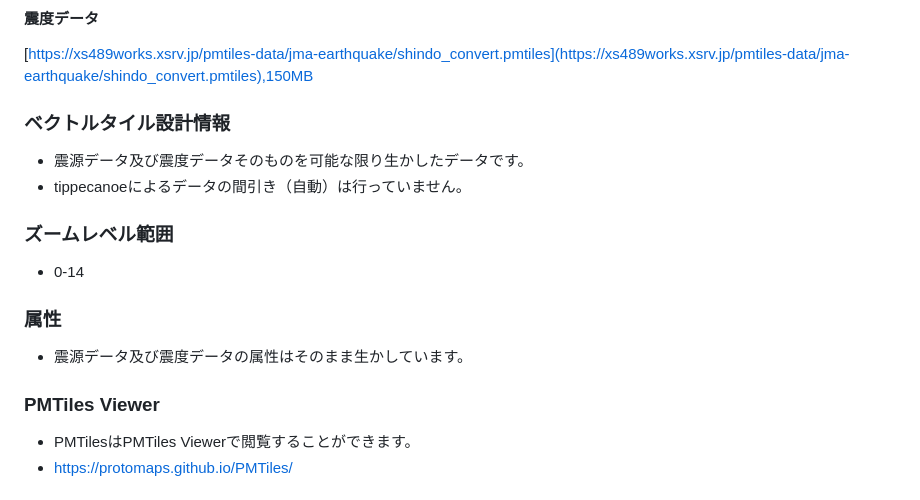
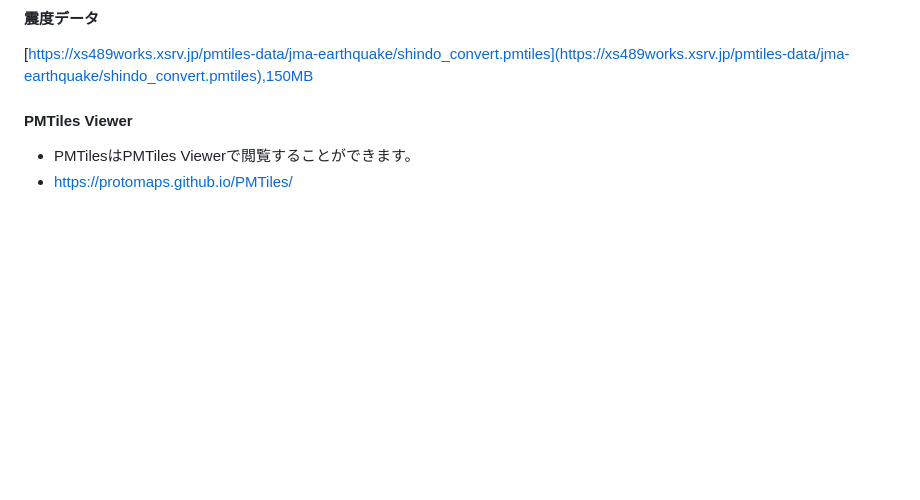
Before and after one commit to shiwaku/jma-earthquake-data-converter, a Markdown page: README.md, the part around the change. GitHub-like rendering; blank space fills up the shorter version.

```diff
--- a/README.md
+++ b/README.md
@@ -77,18 +77,7 @@ tippecanoe -zg -B7 -rg -o shindo_convert.pmtiles -r1 -d8 -pf -pk shindo_convert.
 [https://xs489works.xsrv.jp/pmtiles-data/jma-earthquake/hypocenter_convert.pmtiles](https://xs489works.xsrv.jp/pmtiles-data/jma-earthquake/hypocenter_convert.pmtiles),62MB
 #### 震度データ
 [https://xs489works.xsrv.jp/pmtiles-data/jma-earthquake/shindo_convert.pmtiles](https://xs489works.xsrv.jp/pmtiles-data/jma-earthquake/shindo_convert.pmtiles),150MB
-
-### ベクトルタイル設計情報
-- 震源データ及び震度データそのものを可能な限り生かしたデータです。
-- tippecanoeによるデータの間引き（自動）は行っていません。
-
-### ズームレベル範囲
-- 0-14
-
-### 属性
-- 震源データ及び震度データの属性はそのまま生かしています。
-
-### PMTiles Viewer
+#### PMTiles Viewer
 - PMTilesはPMTiles Viewerで閲覧することができます。
 - https://protomaps.github.io/PMTiles/
 
```
